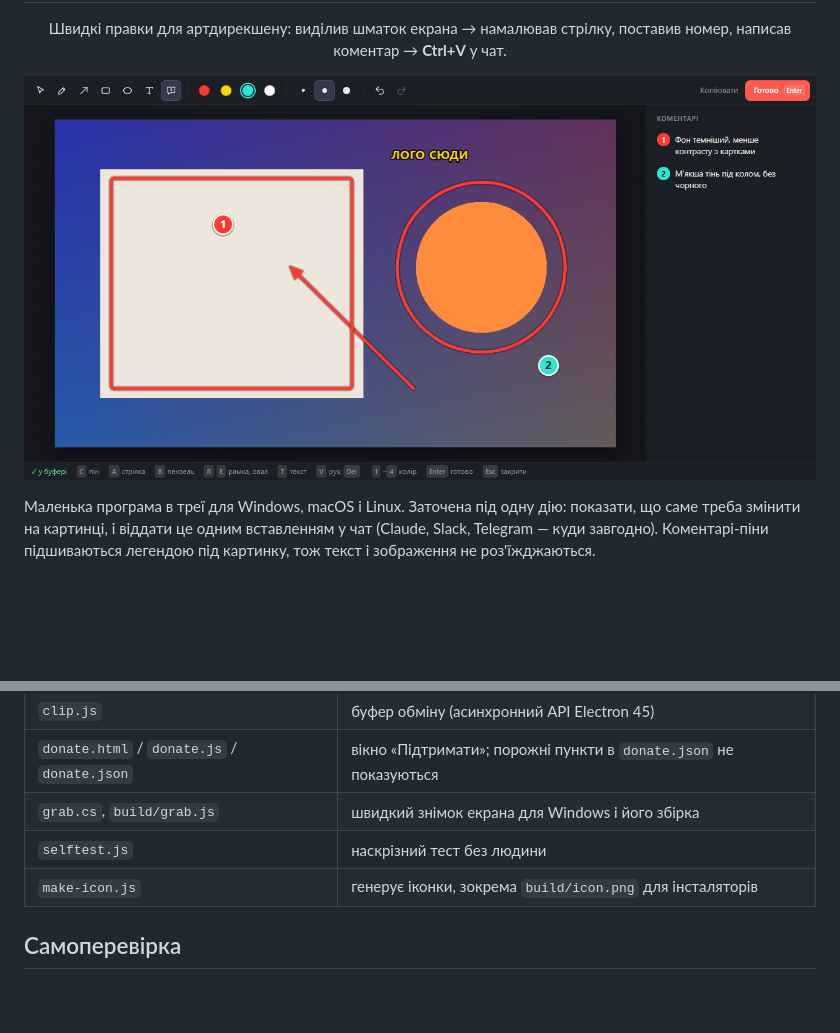
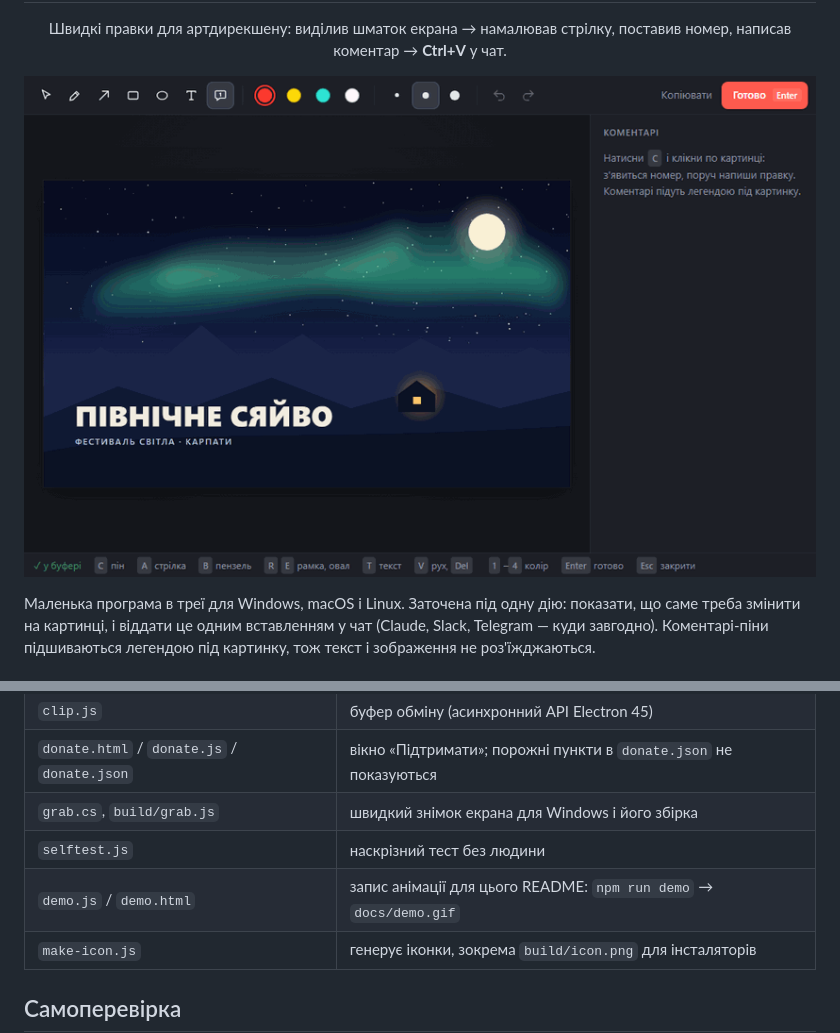
Before and after one commit to artsocity23-ux/artnote, a Markdown page: README.md, 2 parts joined by grey strips. GitHub-like rendering; pictures changed too: docs/demo.gif (added), docs/editor.png (deleted); blank space fills up the shorter version.

```diff
--- a/README.md
+++ b/README.md
@@ -4,7 +4,7 @@
 
 <p align="center">Швидкі правки для артдирекшену: виділив шматок екрана → намалював стрілку, поставив номер, написав коментар → <b>Ctrl+V</b> у чат.</p>
 
-<p align="center"><img src="docs/editor.png" alt="Редактор ArtNote"></p>
+<p align="center"><img src="docs/demo.gif" width="840" alt="ArtNote у дії: пін-коментарі, стрілка й овал на постері, потім Ctrl+V у чат"></p>
 
 Маленька програма в треї для Windows, macOS і Linux. Заточена під одну дію: показати, що саме треба змінити на картинці, і віддати це одним вставленням у чат (Claude, Slack, Telegram — куди завгодно). Коментарі-піни підшиваються легендою під картинку, тож текст і зображення не роз'їжджаються.
 
@@ -135,6 +135,7 @@ npm start
 | `donate.html` / `donate.js` / `donate.json` | вікно «Підтримати»; порожні пункти в `donate.json` не показуються |
 | `grab.cs`, `build/grab.js` | швидкий знімок екрана для Windows і його збірка |
 | `selftest.js` | наскрізний тест без людини |
+| `demo.js` / `demo.html` | запис анімації для цього README: `npm run demo` → `docs/demo.gif` |
 | `make-icon.js` | генерує іконки, зокрема `build/icon.png` для інсталяторів |
 
 ## Самоперевірка
```
Also changed, not shown: 5 other files.
